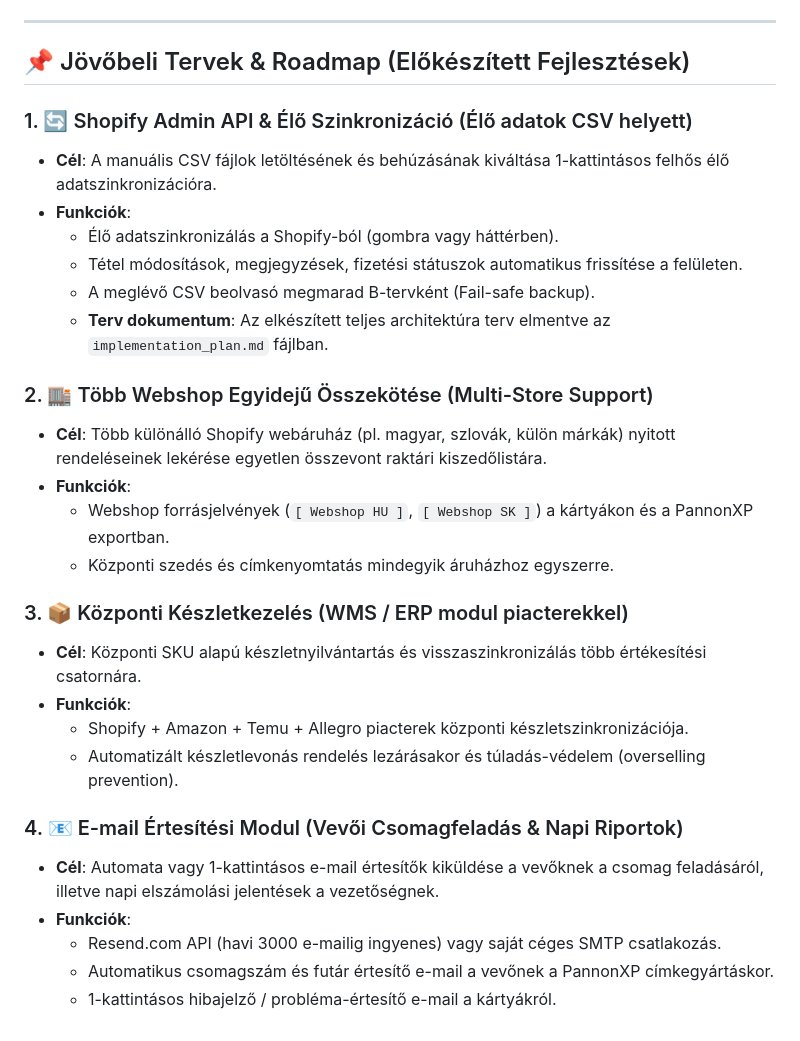
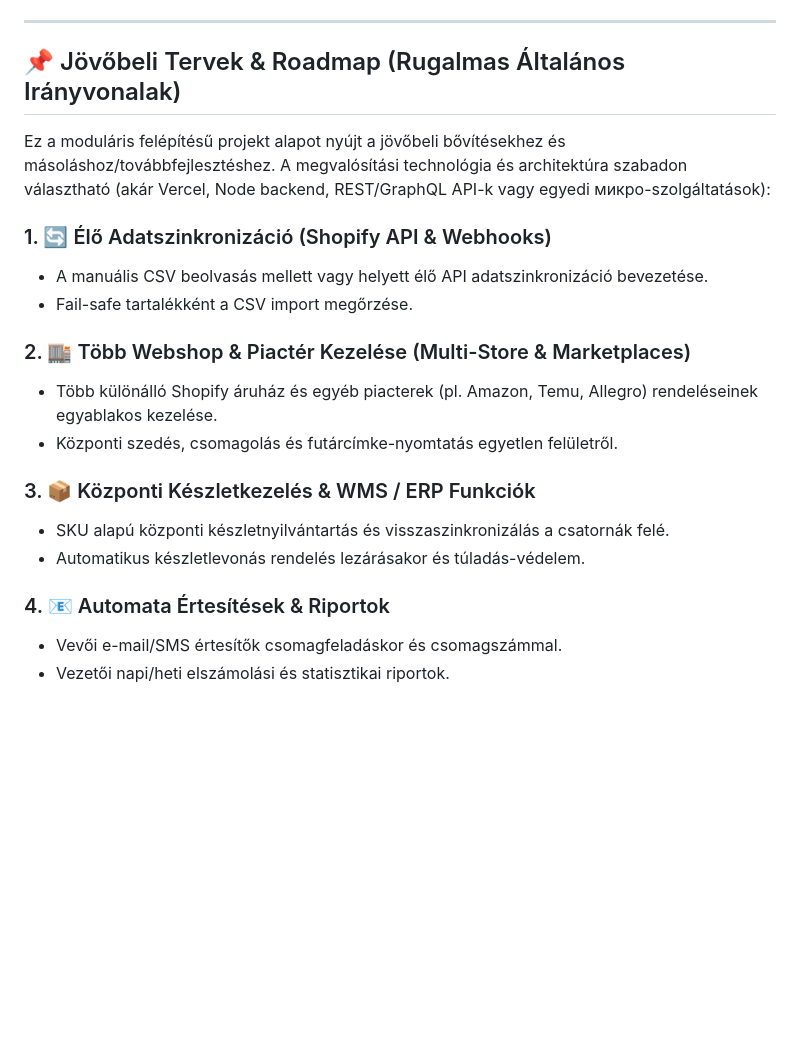
Before and after one commit to 5926q6swn2-bot/Kiszed-si-jegyz-k-shopify, a Markdown page: fejlesztesi_naplo.md, the part around the change. GitHub-like rendering; blank space fills up the shorter version.

Commit message:
docs: update fejlesztesi_naplo roadmap with flexible high-level project goals

```diff
--- a/fejlesztesi_naplo.md
+++ b/fejlesztesi_naplo.md
@@ -874,31 +874,22 @@ Egy böngészőből futtatható raktári szedőlista és elszámoló rendszer Sh
 
 ---
 
-## 📌 Jövőbeli Tervek & Roadmap (Előkészített Fejlesztések)
+## 📌 Jövőbeli Tervek & Roadmap (Rugalmas Általános Irányvonalak)
 
-### 1. 🔄 Shopify Admin API & Élő Szinkronizáció (Élő adatok CSV helyett)
-- **Cél**: A manuális CSV fájlok letöltésének és behúzásának kiváltása 1-kattintásos felhős élő adatszinkronizációra.
-- **Funkciók**:
-  - Élő adatszinkronizálás a Shopify-ból (gombra vagy háttérben).
-  - Tétel módosítások, megjegyzések, fizetési státuszok automatikus frissítése a felületen.
-  - A meglévő CSV beolvasó megmarad B-tervként (Fail-safe backup).
-  - **Terv dokumentum**: Az elkészített teljes architektúra terv elmentve az `implementation_plan.md` fájlban.
+Ez a moduláris felépítésű projekt alapot nyújt a jövőbeli bővítésekhez és másoláshoz/továbbfejlesztéshez. A megvalósítási technológia és architektúra szabadon választható (akár Vercel, Node backend, REST/GraphQL API-k vagy egyedi микро-szolgáltatások):
 
-### 2. 🏬 Több Webshop Egyidejű Összekötése (Multi-Store Support)
-- **Cél**: Több különálló Shopify webáruház (pl. magyar, szlovák, külön márkák) nyitott rendeléseinek lekérése egyetlen összevont raktári kiszedőlistára.
-- **Funkciók**:
-  - Webshop forrásjelvények (`[ Webshop HU ]`, `[ Webshop SK ]`) a kártyákon és a PannonXP exportban.
-  - Központi szedés és címkenyomtatás mindegyik áruházhoz egyszerre.
+### 1. 🔄 Élő Adatszinkronizáció (Shopify API & Webhooks)
+- A manuális CSV beolvasás mellett vagy helyett élő API adatszinkronizáció bevezetése.
+- Fail-safe tartalékként a CSV import megőrzése.
 
-### 3. 📦 Központi Készletkezelés (WMS / ERP modul piacterekkel)
-- **Cél**: Központi SKU alapú készletnyilvántartás és visszaszinkronizálás több értékesítési csatornára.
-- **Funkciók**:
-  - Shopify + Amazon + Temu + Allegro piacterek központi készletszinkronizációja.
-  - Automatizált készletlevonás rendelés lezárásakor és túladás-védelem (overselling prevention).
+### 2. 🏬 Több Webshop & Piactér Kezelése (Multi-Store & Marketplaces)
+- Több különálló Shopify áruház és egyéb piacterek (pl. Amazon, Temu, Allegro) rendeléseinek egyablakos kezelése.
+- Központi szedés, csomagolás és futárcímke-nyomtatás egyetlen felületről.
 
-### 4. 📧 E-mail Értesítési Modul (Vevői Csomagfeladás & Napi Riportok)
-- **Cél**: Automata vagy 1-kattintásos e-mail értesítők kiküldése a vevőknek a csomag feladásáról, illetve napi elszámolási jelentések a vezetőségnek.
-- **Funkciók**:
-  - Resend.com API (havi 3000 e-mailig ingyenes) vagy saját céges SMTP csatlakozás.
-  - Automatikus csomagszám és futár értesítő e-mail a vevőnek a PannonXP címkegyártáskor.
-  - 1-kattintásos hibajelző / probléma-értesítő e-mail a kártyákról.
+### 3. 📦 Központi Készletkezelés & WMS / ERP Funkciók
+- SKU alapú központi készletnyilvántartás és visszaszinkronizálás a csatornák felé.
+- Automatikus készletlevonás rendelés lezárásakor és túladás-védelem.
+
+### 4. 📧 Automata Értesítések & Riportok
+- Vevői e-mail/SMS értesítők csomagfeladáskor és csomagszámmal.
+- Vezetői napi/heti elszámolási és statisztikai riportok.
```
